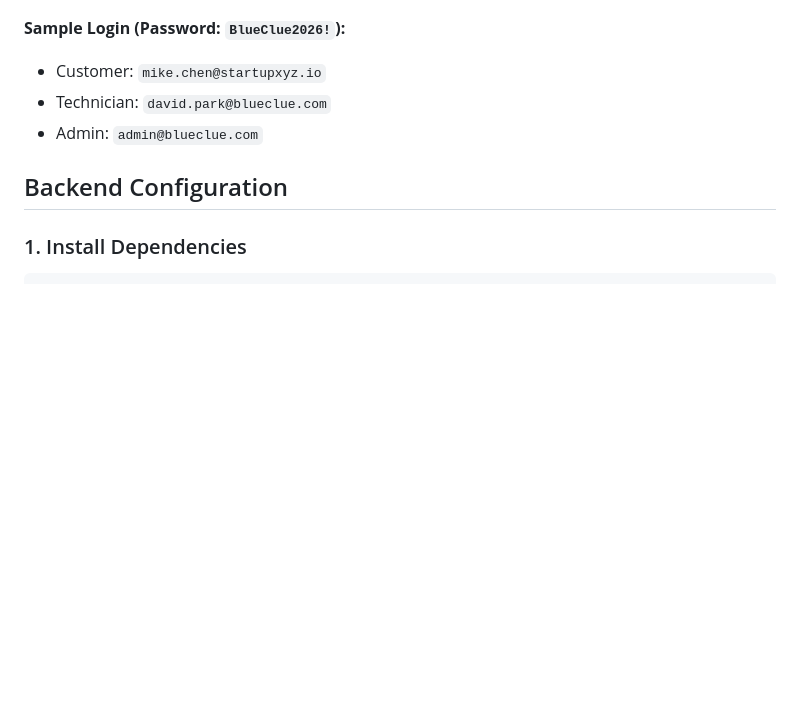
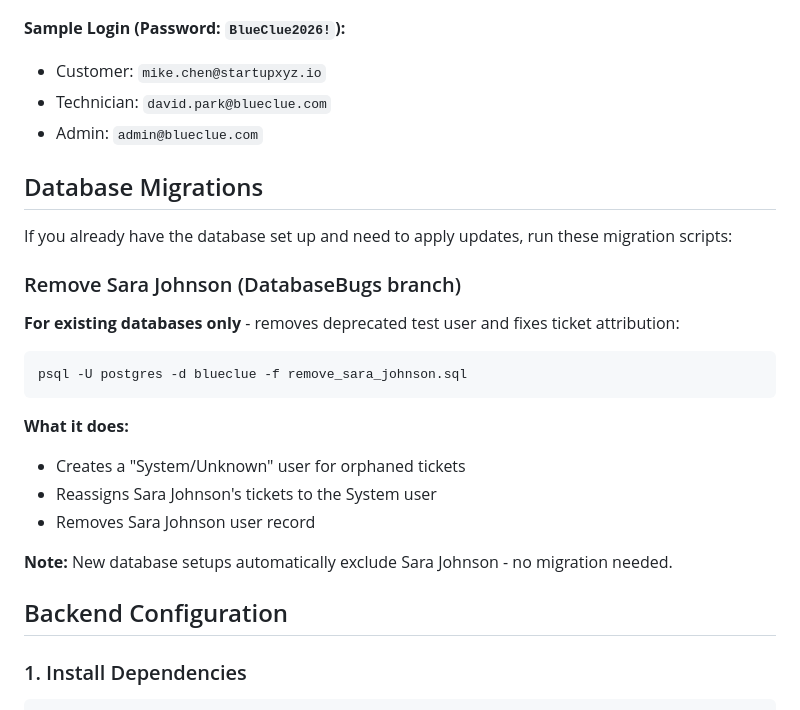
Before and after one commit to Georgia-Southwestern-State-Univeristy/capstone-project-blueclue, a Markdown page: blueclue/database/README.md, the part around the change. Drawn GitHub-style; blank space fills up the shorter version.

Commit message:
Add database migration instructions to remove deprecated user Sara Johnson

````diff
--- a/blueclue/database/README.md
+++ b/blueclue/database/README.md
@@ -48,6 +48,25 @@ psql -U postgres -d blueclue -c "SELECT COUNT(*) FROM tickets;"
 - Customer: `mike.chen@startupxyz.io`
 - Technician: `david.park@blueclue.com`
 - Admin: `admin@blueclue.com`
+
+## Database Migrations
+
+If you already have the database set up and need to apply updates, run these migration scripts:
+
+### Remove Sara Johnson (DatabaseBugs branch)
+
+**For existing databases only** - removes deprecated test user and fixes ticket attribution:
+
+```powershell
+psql -U postgres -d blueclue -f remove_sara_johnson.sql
+```
+
+**What it does:**
+- Creates a "System/Unknown" user for orphaned tickets
+- Reassigns Sara Johnson's tickets to the System user
+- Removes Sara Johnson user record
+
+**Note:** New database setups automatically exclude Sara Johnson - no migration needed.
 
 ## Backend Configuration
 
````
